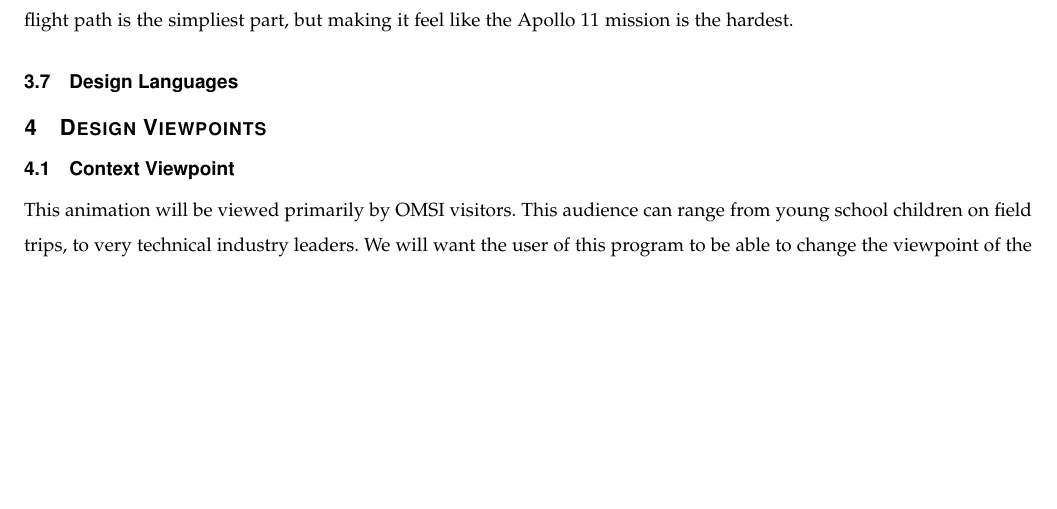
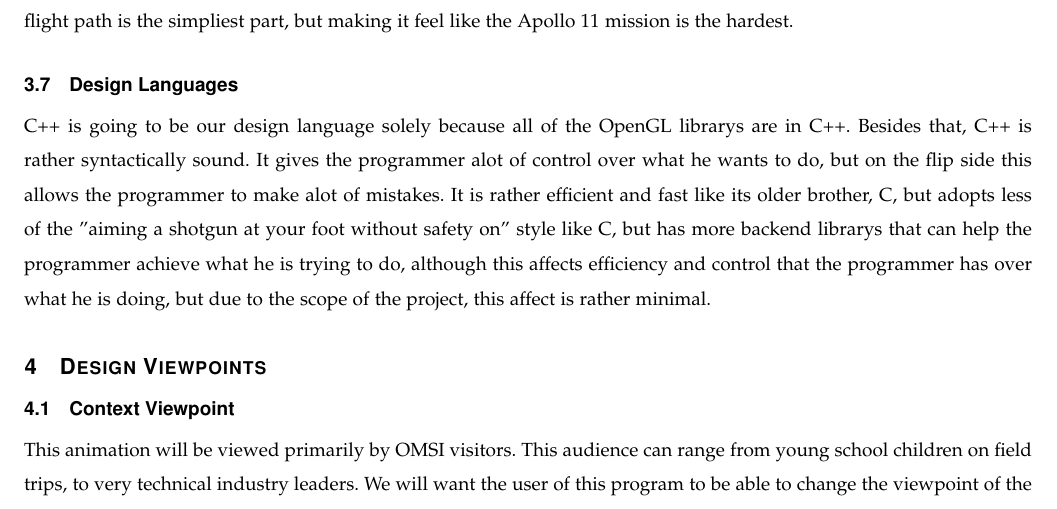
Before and after one commit to sandys5/Project-49, a LaTeX paper (Design Doc/group49_design_document.tex): part of page 5 of 7, cut so that both start at the same text, the shorter picture padded with empty space. Compiled offline with pdfLaTeX.

Commit message:
Added design languages, which is basically c++

```diff
--- a/Design Doc/group49_design_document.tex
+++ b/Design Doc/group49_design_document.tex
@@ -153,7 +153,7 @@ SDK & A Software Development Kit is a set of tools that program developers use t
     \subsection{Design Rationale}
 	The basic rationale of our project is that setting the scene correctly is the most important factor in making this animation the best it can be. The Earth, Moon, and Sun need to be in the right position and the camera (or Eye) needs to be in the right position to reflect that. The lighting from the sun needs to be accurate as it reflects and refracts off the lunar capsule, moon, and Earth. The small details matter the most, such as the Earth having its iridescent glow thats given off by its atmosphere, or both planetoids having a dark and a light side. All of these combined truly create the scene, the flight path is the simpliest part, but making it feel like the Apollo 11 mission is the hardest.
     \subsection{Design Languages}
-
+	C++ is going to be our design language solely because all of the OpenGL librarys are in C++. Besides that, C++ is rather syntactically sound. It gives the programmer alot of control over what he wants to do, but on the flip side this allows the programmer to make alot of mistakes. It is rather efficient and fast like its older brother, C, but adopts less of the "aiming a shotgun at your foot without safety on" style like C, but has more backend librarys that can help the programmer achieve what he is trying to do, although this affects efficiency and control that the programmer has over what he is doing, but due to the scope of the project, this affect is rather minimal.
 
 
 \section{Design Viewpoints}
```
